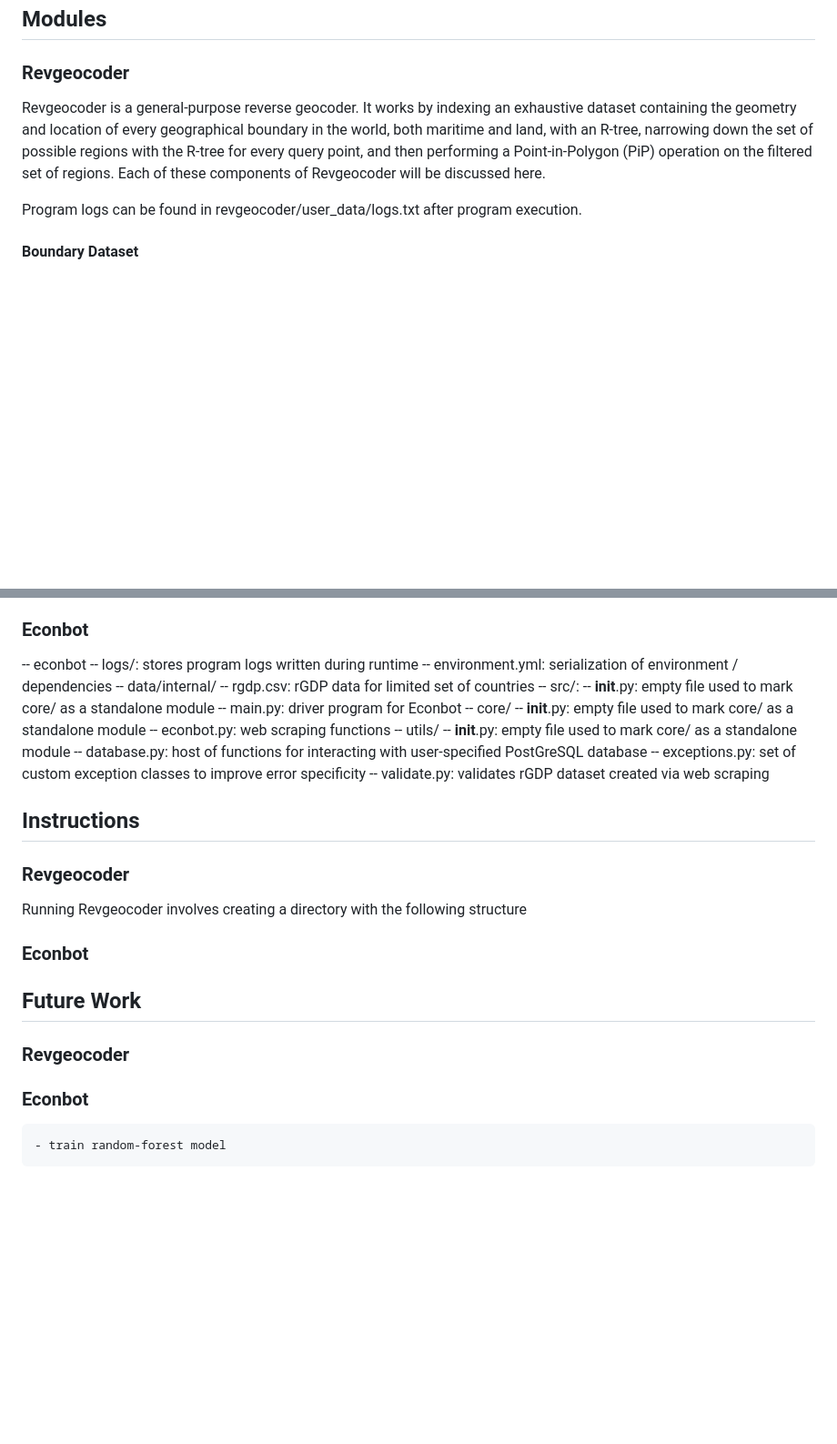
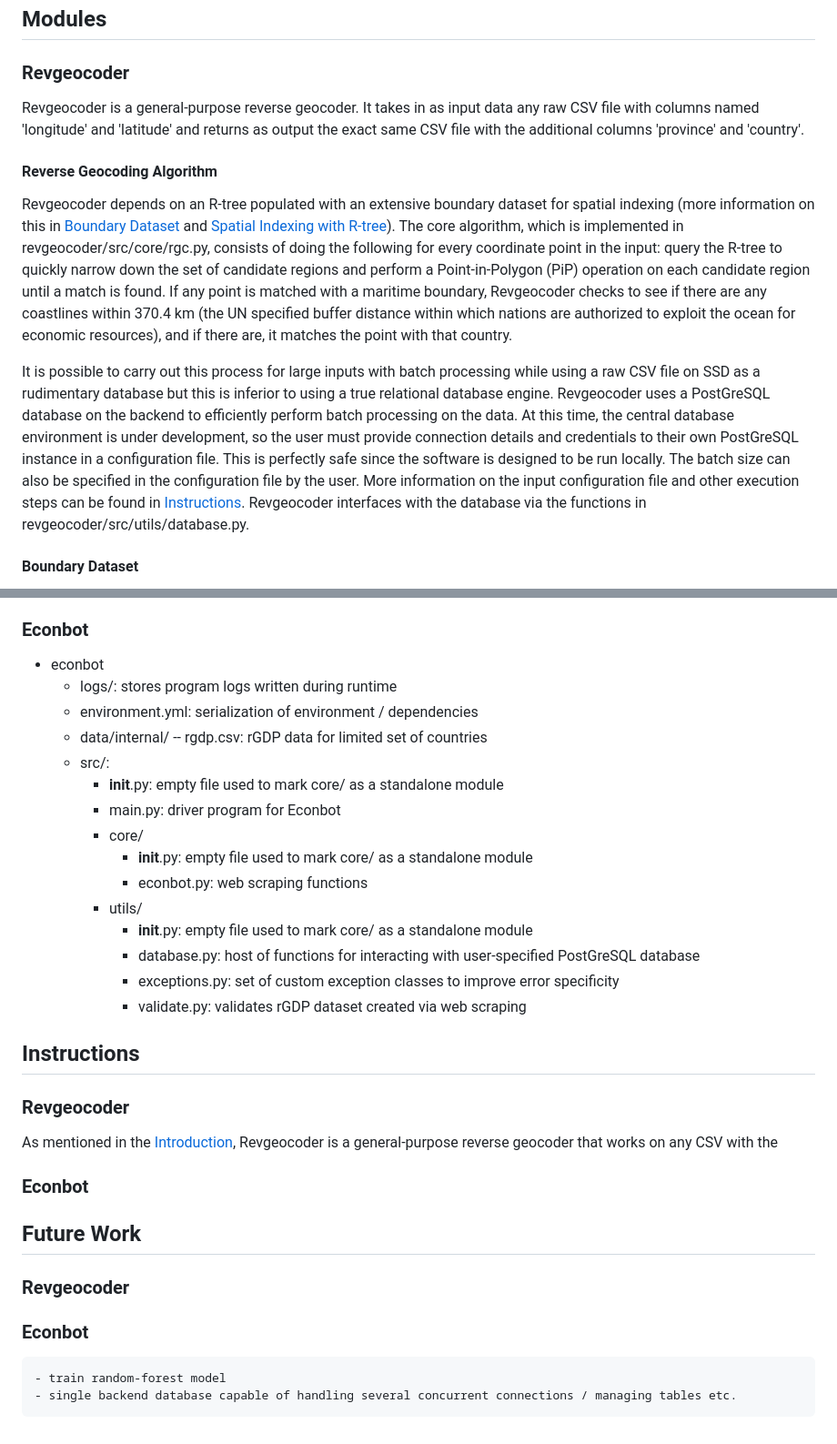
Before and after one commit to meyassu/quaker, a Markdown page: README.md, 2 parts joined by grey strips. Shown at 91% size. Drawn GitHub-style; blank space fills up the shorter version.

```diff
--- a/README.md
+++ b/README.md
@@ -66,9 +66,12 @@ Japanese rGDP resilient to 2011 catastrophes.<br><br>
 ## Modules
 
 ### Revgeocoder
-Revgeocoder is a general-purpose reverse geocoder. It works by indexing an exhaustive dataset containing the geometry and location of every geographical boundary in the world, both maritime and land, with an R-tree, narrowing down the set of possible regions with the R-tree for every query point, and then performing a Point-in-Polygon (PiP) operation on the filtered set of regions. Each of these components of Revgeocoder will be discussed here.
+Revgeocoder is a general-purpose reverse geocoder. It takes in as input data any raw CSV file with columns named 'longitude' and 'latitude' and returns as output the exact same CSV file with the additional columns 'province' and 'country'.
 
-Program logs can be found in revgeocoder/user_data/logs.txt after program execution.
+#### Reverse Geocoding Algorithm
+Revgeocoder depends on an R-tree populated with an extensive boundary dataset for spatial indexing (more information on this in [Boundary Dataset](#boundary-dataset) and [Spatial Indexing with R-tree](#spatial-indexing-with-r-tree)). The core algorithm, which is implemented in revgeocoder/src/core/rgc.py, consists of doing the following for every coordinate point in the input: query the R-tree to quickly narrow down the set of candidate regions and perform a Point-in-Polygon (PiP) operation on each candidate region until a match is found. If any point is matched with a maritime boundary, Revgeocoder checks to see if there are any coastlines within 370.4 km (the UN specified buffer distance within which nations are authorized to exploit the ocean for economic resources), and if there are, it matches the point with that country.
+
+It is possible to carry out this process for large inputs with batch processing while using a raw CSV file on SSD as a rudimentary database but this is inferior to using a true relational database engine. Revgeocoder uses a PostGreSQL database on the backend to efficiently perform batch processing on the data. At this time, the central database environment is under development, so the user must provide connection details and credentials to their own PostGreSQL instance in a configuration file. This is perfectly safe since the software is designed to be run locally. The batch size can also be specified in the configuration file by the user. More information on the input configuration file and other execution steps can be found in [Instructions](#instructions). Revgeocoder interfaces with the database via the functions in revgeocoder/src/utils/database.py.
 
 #### Boundary Dataset
 The boundary data is sourced from a community-run site known as [NaturalEarth](https://www.naturalearthdata.com/downloads/). All of the land boundaries are at the provicial level (e.g. states, administrative regions) and the maritime boundaries include seas, oceans, and some lakes although most small bodies of water are excluded from the dataset.
@@ -142,26 +181,26 @@ Both modules can work with any PostGreSQL database and even support interaction
 
 ### Econbot
--- econbot
-    -- logs/: stores program logs written during runtime
-    -- environment.yml: serialization of environment / dependencies
-    -- data/internal/
+- econbot
+    - logs/: stores program logs written during runtime
+    - environment.yml: serialization of environment / dependencies
+    - data/internal/
         -- rgdp.csv: rGDP data for limited set of countries
-    -- src/:
-        -- __init__.py: empty file used to mark core/ as a standalone module
-        -- main.py: driver program for Econbot
-        -- core/
-            -- __init__.py: empty file used to mark core/ as a standalone module
-            -- econbot.py: web scraping functions
-        -- utils/
-            -- __init__.py: empty file used to mark core/ as a standalone module
-            -- database.py: host of functions for interacting with user-specified PostGreSQL database
-            -- exceptions.py: set of custom exception classes to improve error specificity
-            -- validate.py: validates rGDP dataset created via web scraping
+    - src/:
+        - __init__.py: empty file used to mark core/ as a standalone module
+        - main.py: driver program for Econbot
+        - core/
+            - __init__.py: empty file used to mark core/ as a standalone module
+            - econbot.py: web scraping functions
+        - utils/
+            - __init__.py: empty file used to mark core/ as a standalone module
+            - database.py: host of functions for interacting with user-specified PostGreSQL database
+            - exceptions.py: set of custom exception classes to improve error specificity
+            - validate.py: validates rGDP dataset created via web scraping
 
 ## Instructions
 
 ### Revgeocoder
-Running Revgeocoder involves creating a directory with the following structure
+As mentioned in the [Introduction](#introduction), Revgeocoder is a general-purpose reverse geocoder that works on any CSV with the
 
 
 ### Econbot
@@ -172,3 +211,4 @@ Running Revgeocoder involves creating a directory with the following structure
 
 ### Econbot
     - train random-forest model
+    - single backend database capable of handling several concurrent connections / managing tables etc.
```
Also changed, not shown: other parts of README.md (+64 -28 lines).
